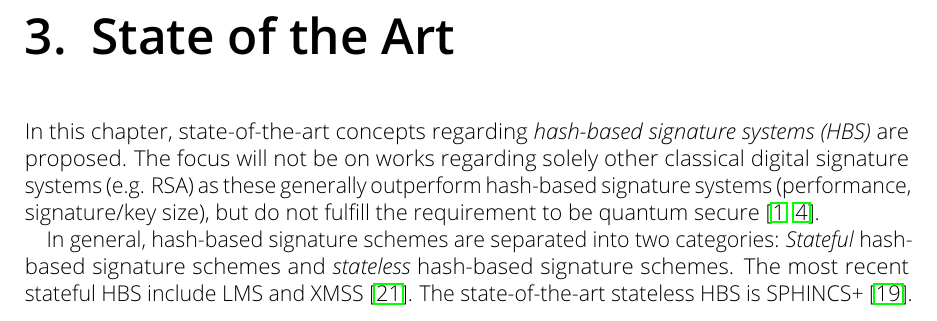
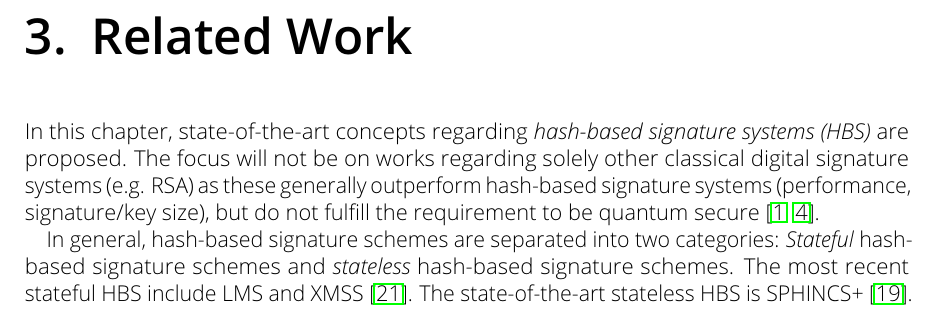
Before and after one commit to Amyy/master_thesis, a LaTeX thesis (thesis.tex, which reads chapters/state_of_art.tex): part of page 21 of 30, cut at the place of the change. Compiled offline with pdfLaTeX.

Commit message:
renamed in "Related Work", like it better

```diff
--- a/chapters/state_of_art.tex
+++ b/chapters/state_of_art.tex
@@ -1,4 +1,4 @@
-\chapter{State of the Art}
+\chapter{Related Work}
 \label{cha:stateOfTheArt}
 
 In this chapter, state-of-the-art concepts regarding \textit{hash-based signature systems (HBS)} are proposed. The focus will not be on works regarding solely other classical digital signature systems (e.g. RSA) as these generally outperform hash-based signature systems (performance, signature/key size), but do not fulfill the requirement to be quantum secure~\cite{RSA_pq-attack_examples_2018,comparison_performance_RSA_ECDSA_Merkle_WOTS_2021}.
```
